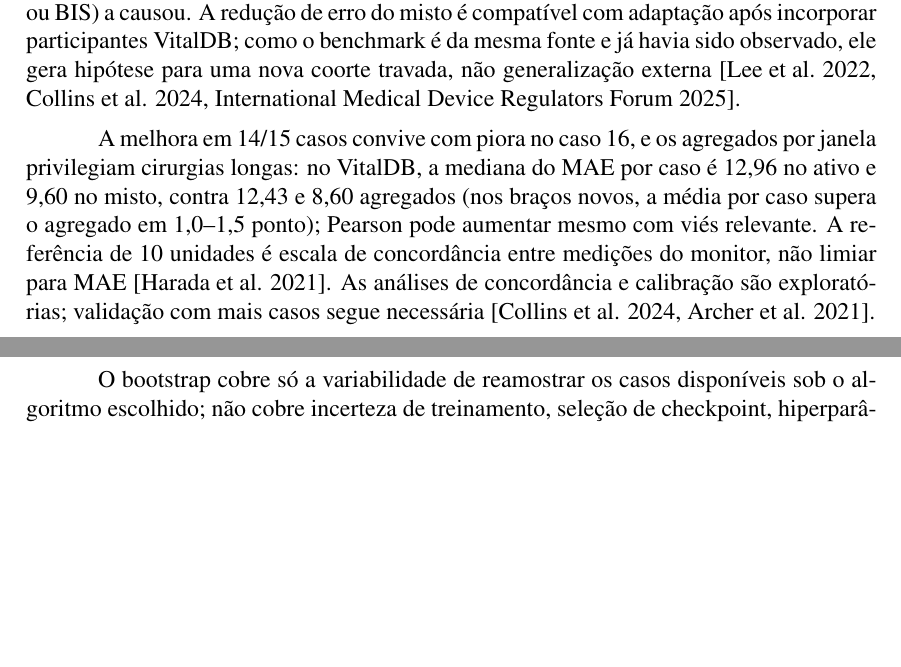
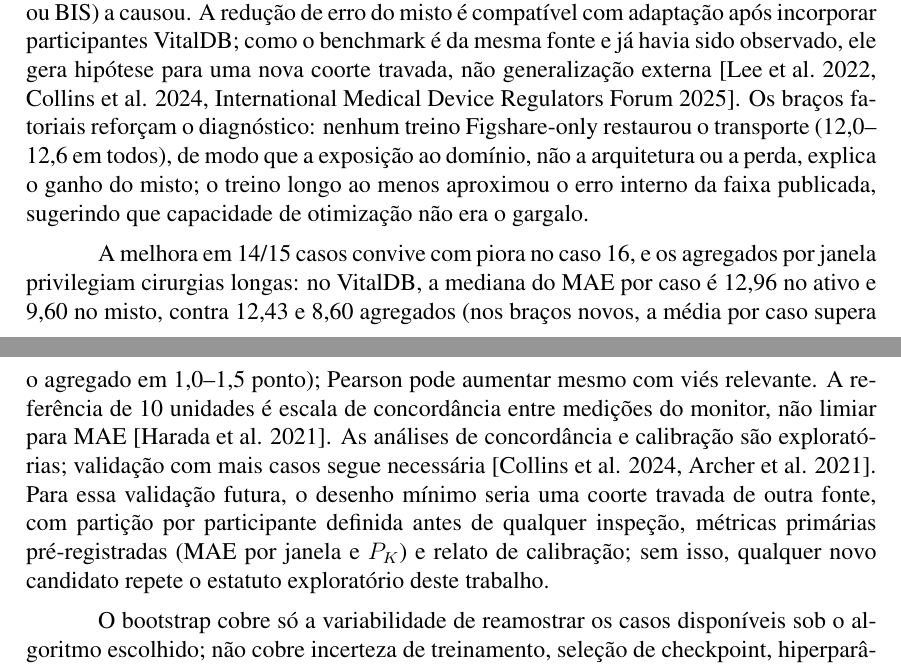
Before and after one commit to Bruno-BRG/brainsniffer, a LaTeX thesis (docs/tcc_brainsniffer.tex): two parts of pages 13 and 14 of 17, joined at a grey line, cut so that both start at the same text, the shorter picture padded with empty space. Compiled offline with pdfLaTeX.

Commit message:
docs(tcc): 17pp cheias, captions padrao, discussao futura
Junta paragrafos ao redor da Tabela 4 (sem vao acima/abaixo),
expande discussao com desenho minimo de validacao futura e amarra
fatorial ao diagnostico de transporte. 17pp A4, 0 undefined,
0 overfull, pagina final com referencias completas.

Co-Authored-By: Claude Opus 4.8 (1M context) <noreply@anthropic.com>

```diff
--- a/docs/tcc_brainsniffer.tex
+++ b/docs/tcc_brainsniffer.tex
@@ -337,9 +335,9 @@ O corpus tem 59 casos: 33 elegíveis (23 Figshare e dez VitalDB), 11 em quarente
 
 \section{Discussão e limitações}
 
-A degradação do ativo do Figshare para o VitalDB é evidência interna de sensibilidade à troca de fonte, não prova de qual diferença (equipamento, ganho, montagem, população ou BIS) a causou. A redução de erro do misto é compatível com adaptação após incorporar participantes VitalDB; como o benchmark é da mesma fonte e já havia sido observado, ele gera hipótese para uma nova coorte travada, não generalização externa \cite{lee2022,tripodai,imdrfn88}.
+A degradação do ativo do Figshare para o VitalDB é evidência interna de sensibilidade à troca de fonte, não prova de qual diferença (equipamento, ganho, montagem, população ou BIS) a causou. A redução de erro do misto é compatível com adaptação após incorporar participantes VitalDB; como o benchmark é da mesma fonte e já havia sido observado, ele gera hipótese para uma nova coorte travada, não generalização externa \cite{lee2022,tripodai,imdrfn88}. Os braços fatoriais reforçam o diagnóstico: nenhum treino Figshare-only restaurou o transporte (12,0--12,6 em todos), de modo que a exposição ao domínio, não a arquitetura ou a perda, explica o ganho do misto; o treino longo ao menos aproximou o erro interno da faixa publicada, sugerindo que capacidade de otimização não era o gargalo.
 
-A melhora em 14/15 casos convive com piora no caso 16, e os agregados por janela privilegiam cirurgias longas: no VitalDB, a mediana do MAE por caso é 12,96 no ativo e 9,60 no misto, contra 12,43 e 8,60 agregados (nos braços novos, a média por caso supera o agregado em 1,0--1,5 ponto); Pearson pode aumentar mesmo com viés relevante. A referência de 10 unidades é escala de concordância entre medições do monitor, não limiar para MAE \cite{harada2021}. As análises de concordância e calibração são exploratórias; validação com mais casos segue necessária \cite{tripodai,archer2021}.
+A melhora em 14/15 casos convive com piora no caso 16, e os agregados por janela privilegiam cirurgias longas: no VitalDB, a mediana do MAE por caso é 12,96 no ativo e 9,60 no misto, contra 12,43 e 8,60 agregados (nos braços novos, a média por caso supera o agregado em 1,0--1,5 ponto); Pearson pode aumentar mesmo com viés relevante. A referência de 10 unidades é escala de concordância entre medições do monitor, não limiar para MAE \cite{harada2021}. As análises de concordância e calibração são exploratórias; validação com mais casos segue necessária \cite{tripodai,archer2021}. Para essa validação futura, o desenho mínimo seria uma coorte travada de outra fonte, com partição por participante definida antes de qualquer inspeção, métricas primárias pré-registradas (MAE por janela e $P_K$) e relato de calibração; sem isso, qualquer novo candidato repete o estatuto exploratório deste trabalho.
 
 O bootstrap cobre só a variabilidade de reamostrar os casos disponíveis sob o algoritmo escolhido; não cobre incerteza de treinamento, seleção de checkpoint, hiperparâmetros, mudança de centro ou erro do rótulo. O pequeno $n$ Figshare e o reaproveitamento do benchmark VitalDB impedem leitura confirmatória e elevam o risco de viés do relato \cite{field2007,archer2021,probastai}; a avaliação é pré-clínica \cite{decideai}.
 
```
Also changed, not shown: docs/tcc_brainsniffer.pdf, docs/tcc_brainsniffer.tex (4 more changed lines).
